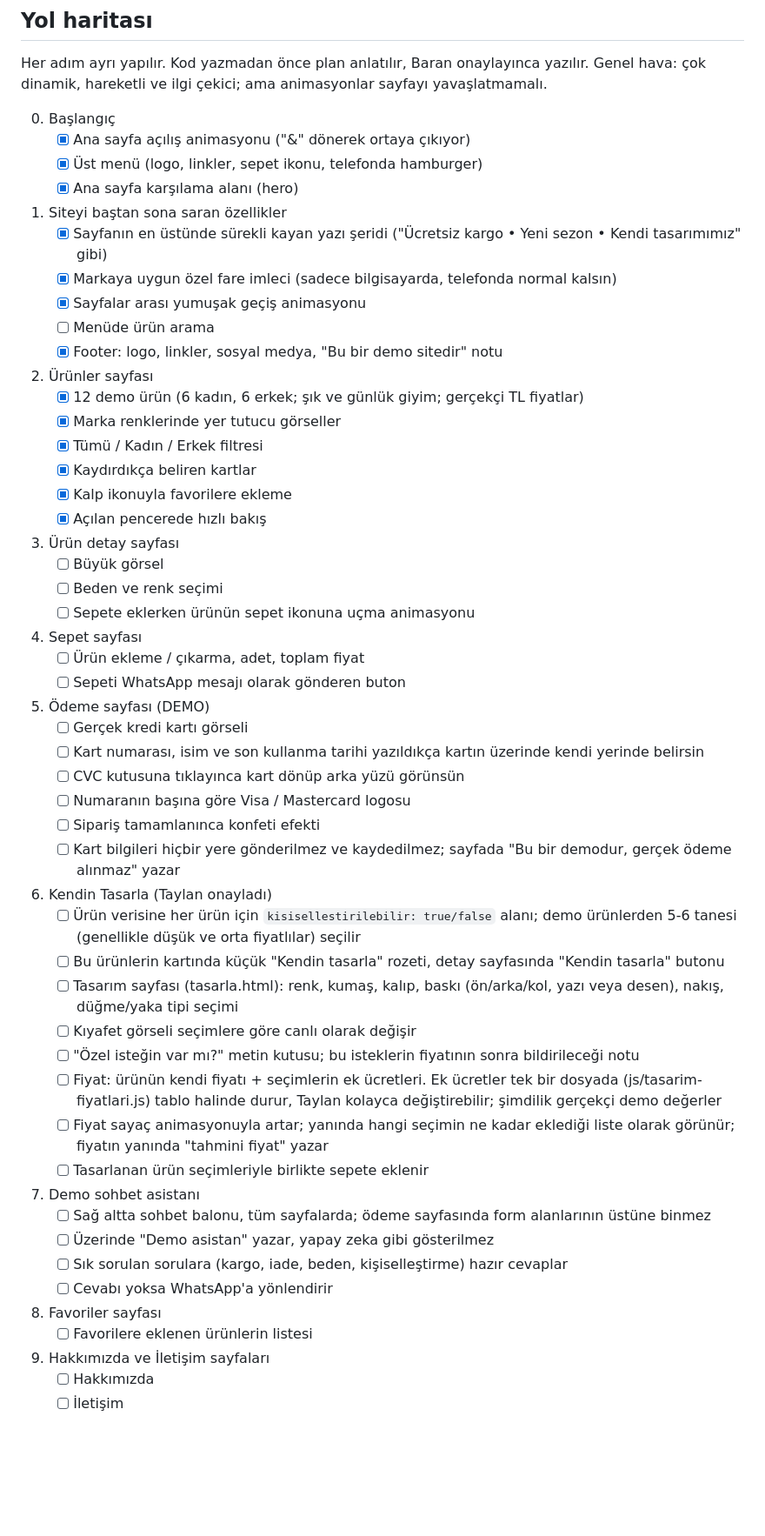
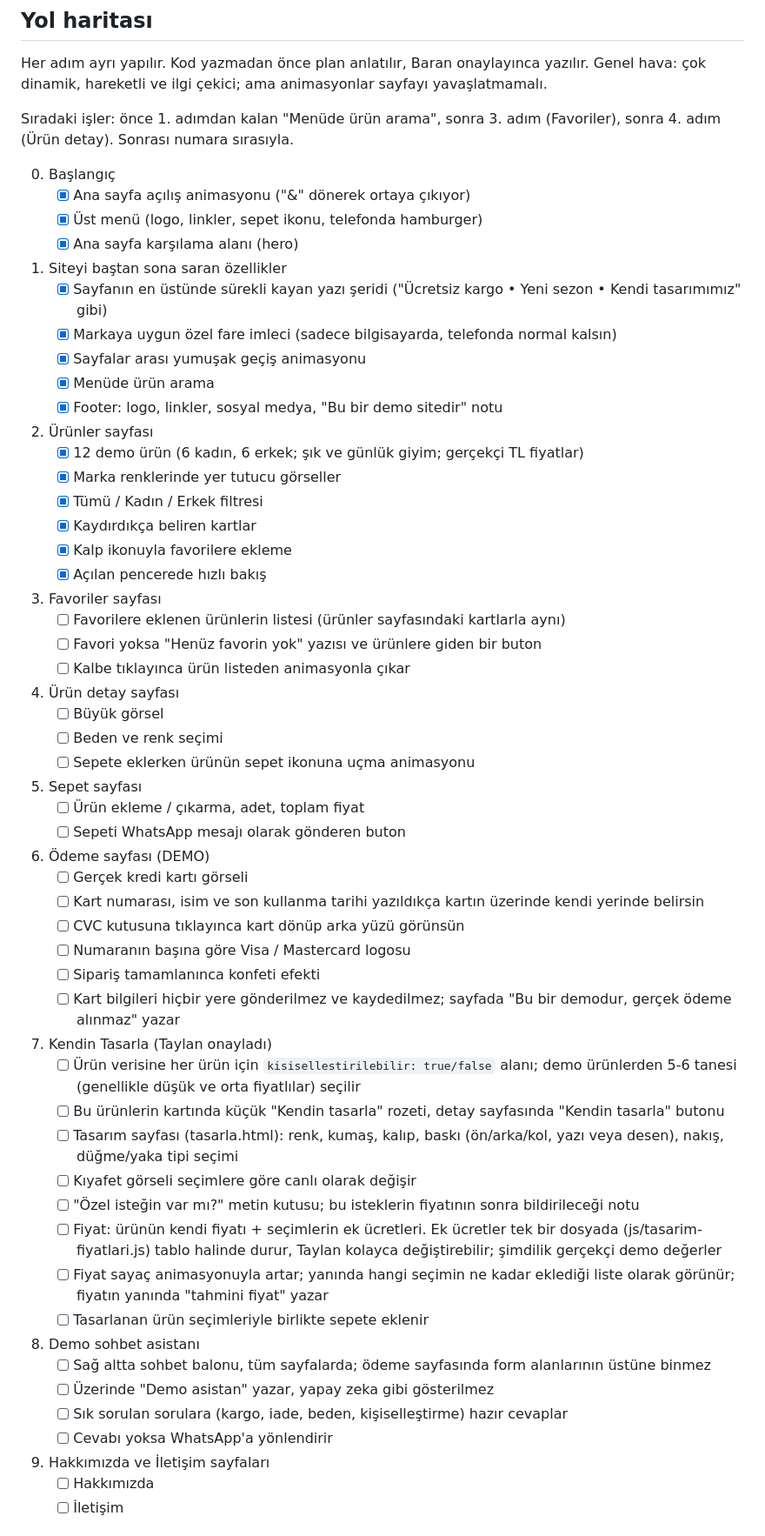
Before and after one commit to BaranSoft06/tb-magaza, a Markdown page: CLAUDE.md, the part around the change. Shown at 87% size. Drawn GitHub-style; blank space fills up the shorter version.

Commit message:
Yol haritası güncellendi
Co-Authored-By: Claude Opus 5.5 <noreply@anthropic.com>

```diff
--- a/CLAUDE.md
+++ b/CLAUDE.md
@@ -88,6 +88,8 @@ Dosya ve klasör adlarında Türkçe karakter, boşluk ve `&` kullanma.
 Her adım ayrı yapılır. Kod yazmadan önce plan anlatılır, Baran onaylayınca yazılır.
 Genel hava: çok dinamik, hareketli ve ilgi çekici; ama animasyonlar sayfayı yavaşlatmamalı.
 
+Sıradaki işler: önce 1. adımdan kalan "Menüde ürün arama", sonra 3. adım (Favoriler), sonra 4. adım (Ürün detay). Sonrası numara sırasıyla.
+
 0. Başlangıç
    - [x] Ana sayfa açılış animasyonu ("&" dönerek ortaya çıkıyor)
    - [x] Üst menü (logo, linkler, sepet ikonu, telefonda hamburger)
@@ -96,7 +98,7 @@ Genel hava: çok dinamik, hareketli ve ilgi çekici; ama animasyonlar sayfayı y
    - [x] Sayfanın en üstünde sürekli kayan yazı şeridi ("Ücretsiz kargo • Yeni sezon • Kendi tasarımımız" gibi)
    - [x] Markaya uygun özel fare imleci (sadece bilgisayarda, telefonda normal kalsın)
    - [x] Sayfalar arası yumuşak geçiş animasyonu
-   - [ ] Menüde ürün arama
+   - [x] Menüde ürün arama
    - [x] Footer: logo, linkler, sosyal medya, "Bu bir demo sitedir" notu
 2. Ürünler sayfası
    - [x] 12 demo ürün (6 kadın, 6 erkek; şık ve günlük giyim; gerçekçi TL fiyatlar)
@@ -105,21 +107,25 @@ Genel hava: çok dinamik, hareketli ve ilgi çekici; ama animasyonlar sayfayı y
    - [x] Kaydırdıkça beliren kartlar
    - [x] Kalp ikonuyla favorilere ekleme
    - [x] Açılan pencerede hızlı bakış
-3. Ürün detay sayfası
+3. Favoriler sayfası
+   - [ ] Favorilere eklenen ürünlerin listesi (ürünler sayfasındaki kartlarla aynı)
+   - [ ] Favori yoksa "Henüz favorin yok" yazısı ve ürünlere giden bir buton
+   - [ ] Kalbe tıklayınca ürün listeden animasyonla çıkar
+4. Ürün detay sayfası
    - [ ] Büyük görsel
    - [ ] Beden ve renk seçimi
    - [ ] Sepete eklerken ürünün sepet ikonuna uçma animasyonu
-4. Sepet sayfası
+5. Sepet sayfası
    - [ ] Ürün ekleme / çıkarma, adet, toplam fiyat
    - [ ] Sepeti WhatsApp mesajı olarak gönderen buton
-5. Ödeme sayfası (DEMO)
+6. Ödeme sayfası (DEMO)
    - [ ] Gerçek kredi kartı görseli
    - [ ] Kart numarası, isim ve son kullanma tarihi yazıldıkça kartın üzerinde kendi yerinde belirsin
    - [ ] CVC kutusuna tıklayınca kart dönüp arka yüzü görünsün
    - [ ] Numaranın başına göre Visa / Mastercard logosu
    - [ ] Sipariş tamamlanınca konfeti efekti
    - [ ] Kart bilgileri hiçbir yere gönderilmez ve kaydedilmez; sayfada "Bu bir demodur, gerçek ödeme alınmaz" yazar
-6. Kendin Tasarla (Taylan onayladı)
+7. Kendin Tasarla (Taylan onayladı)
    - [ ] Ürün verisine her ürün için `kisisellestirilebilir: true/false` alanı; demo ürünlerden 5-6 tanesi (genellikle düşük ve orta fiyatlılar) seçilir
    - [ ] Bu ürünlerin kartında küçük "Kendin tasarla" rozeti, detay sayfasında "Kendin tasarla" butonu
    - [ ] Tasarım sayfası (tasarla.html): renk, kumaş, kalıp, baskı (ön/arka/kol, yazı veya desen), nakış, düğme/yaka tipi seçimi
@@ -128,13 +134,11 @@ Genel hava: çok dinamik, hareketli ve ilgi çekici; ama animasyonlar sayfayı y
    - [ ] Fiyat: ürünün kendi fiyatı + seçimlerin ek ücretleri. Ek ücretler tek bir dosyada (js/tasarim-fiyatlari.js) tablo halinde durur, Taylan kolayca değiştirebilir; şimdilik gerçekçi demo değerler
    - [ ] Fiyat sayaç animasyonuyla artar; yanında hangi seçimin ne kadar eklediği liste olarak görünür; fiyatın yanında "tahmini fiyat" yazar
    - [ ] Tasarlanan ürün seçimleriyle birlikte sepete eklenir
-7. Demo sohbet asistanı
+8. Demo sohbet asistanı
    - [ ] Sağ altta sohbet balonu, tüm sayfalarda; ödeme sayfasında form alanlarının üstüne binmez
    - [ ] Üzerinde "Demo asistan" yazar, yapay zeka gibi gösterilmez
    - [ ] Sık sorulan sorulara (kargo, iade, beden, kişiselleştirme) hazır cevaplar
    - [ ] Cevabı yoksa WhatsApp'a yönlendirir
-8. Favoriler sayfası
-   - [ ] Favorilere eklenen ürünlerin listesi
 9. Hakkımızda ve İletişim sayfaları
    - [ ] Hakkımızda
    - [ ] İletişim
```
